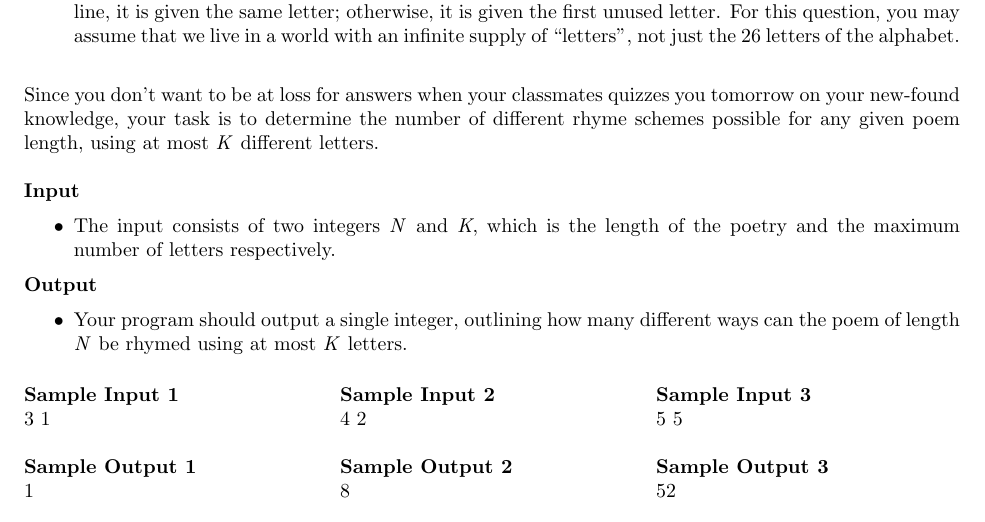
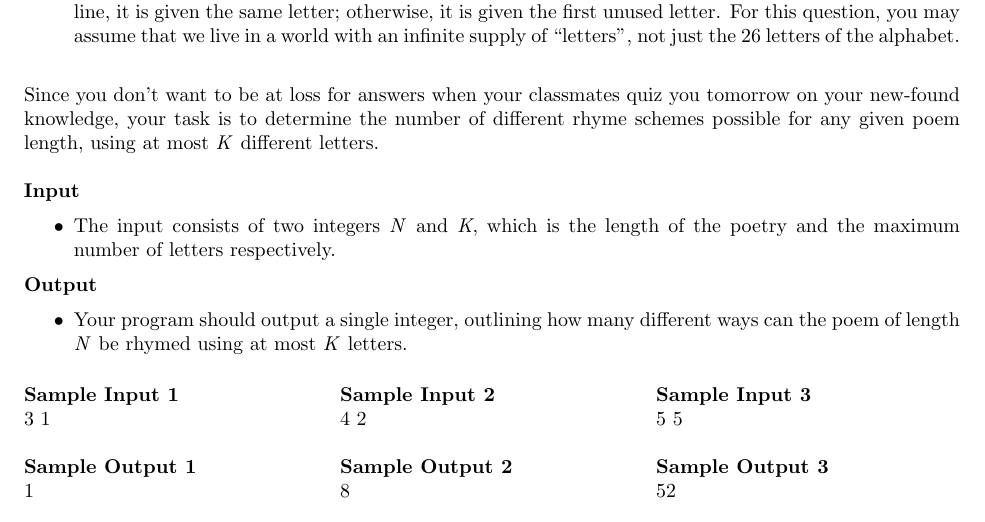
Before and after one commit to Jennivine/My-Informatics-Questions, a LaTeX document (Dynamic Programming/Appreciating Poetry.tex): part of page 1 of 2, cut so that both start at the same text. Compiled offline with pdfLaTeX.

Commit message:
edited some grammar errors

```diff
--- a/Dynamic Programming/Appreciating Poetry.tex
+++ b/Dynamic Programming/Appreciating Poetry.tex
@@ -30,7 +30,7 @@ From your thorough research, you have learnt that:
 	\item More precisely, the first line of the poem is given the letter A. If a subsequent line rhymes with an earlier line, it is given the same letter; otherwise, it is given the first unused letter. For this question, you may assume that we live in a world with an infinite supply of “letters”, not just the 26 letters of the alphabet. \\
 \end{itemize}
 
-Since you don't want to be at loss for answers when your classmates quizzes you tomorrow on your new-found knowledge, your task is to determine the number of different rhyme schemes possible for any given poem length, using at most \emph{K} different letters. \\
+Since you don't want to be at loss for answers when your classmates quiz you tomorrow on your new-found knowledge, your task is to determine the number of different rhyme schemes possible for any given poem length, using at most \emph{K} different letters. \\
 
 \textbf{Input}
 \begin{itemize}
@@ -63,7 +63,7 @@ Since you don't want to be at loss for answers when your classmates quizzes you
 
 	\textbf{Sample Output 3} \\
 	52 \\
-\end{minipage} %
+\end{minipage}
 
 \textbf{Explanation}
 \begin{itemize}
```
Also changed, not shown: 1 other file. Lines whose indentation alone changed are shown as unchanged.
